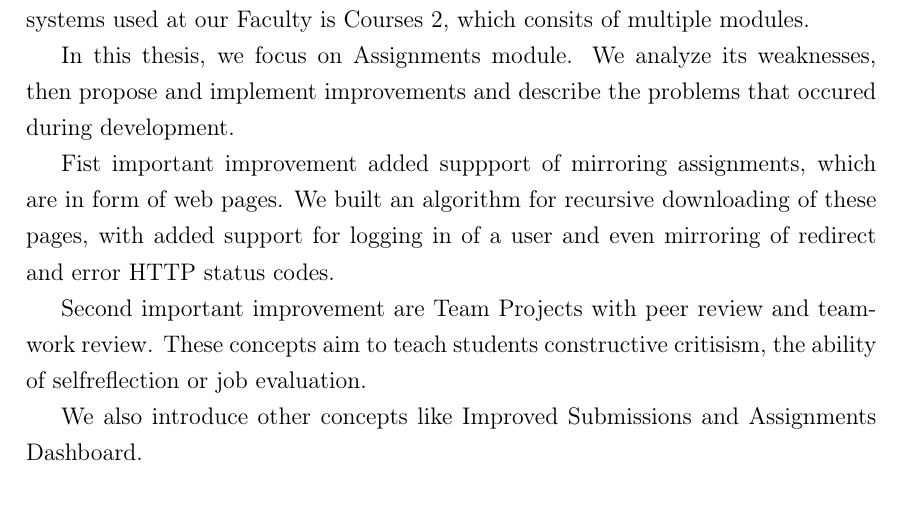
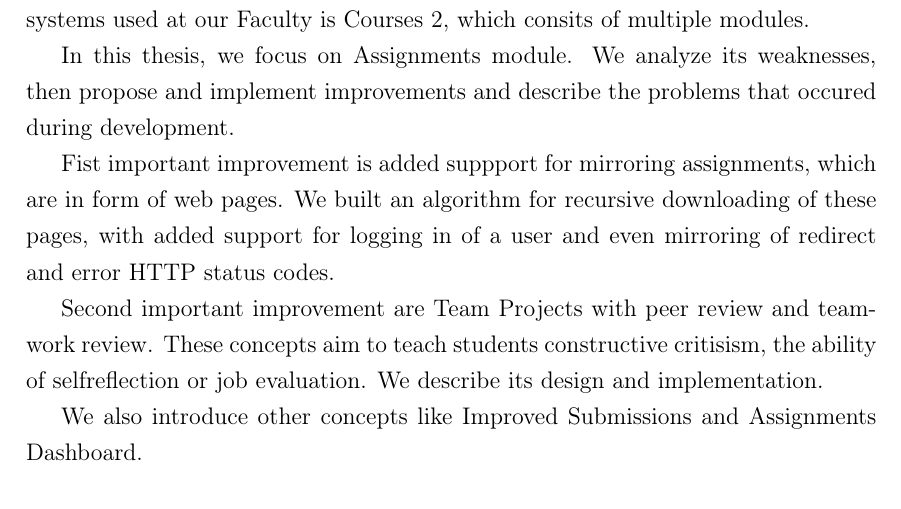
Before and after one commit to Trungi/dimploma-thesis, a LaTeX thesis (main.tex): part of page 7 of 77, cut so that both start at the same text. Compiled offline with pdfLaTeX.

Commit message:
Abstract.

```diff
--- a/main.tex
+++ b/main.tex
@@ -242,9 +242,9 @@ Learning management systems are a must at a modern University. One of these syst
 
 In this thesis, we focus on Assignments module. We analyze its weaknesses, then propose and implement improvements and describe the problems that occured during development.
 
-Fist important improvement added suppport of mirroring assignments, which are in form of web pages. We built an algorithm for recursive downloading of these pages, with added support for logging in of a user and even mirroring of redirect and error HTTP status codes.
+Fist important improvement is added suppport for mirroring assignments, which are in form of web pages. We built an algorithm for recursive downloading of these pages, with added support for logging in of a user and even mirroring of redirect and error HTTP status codes.
 
-Second important improvement are Team Projects with peer review and teamwork review. These concepts aim to teach students constructive critisism, the ability of self\-reflection or job evaluation.
+Second important improvement are Team Projects with peer review and teamwork review. These concepts aim to teach students constructive critisism, the ability of self\-reflection or job evaluation. We describe its design and implementation.
 
 We also introduce other concepts like Improved Submissions and Assignments Dashboard.
 
```
